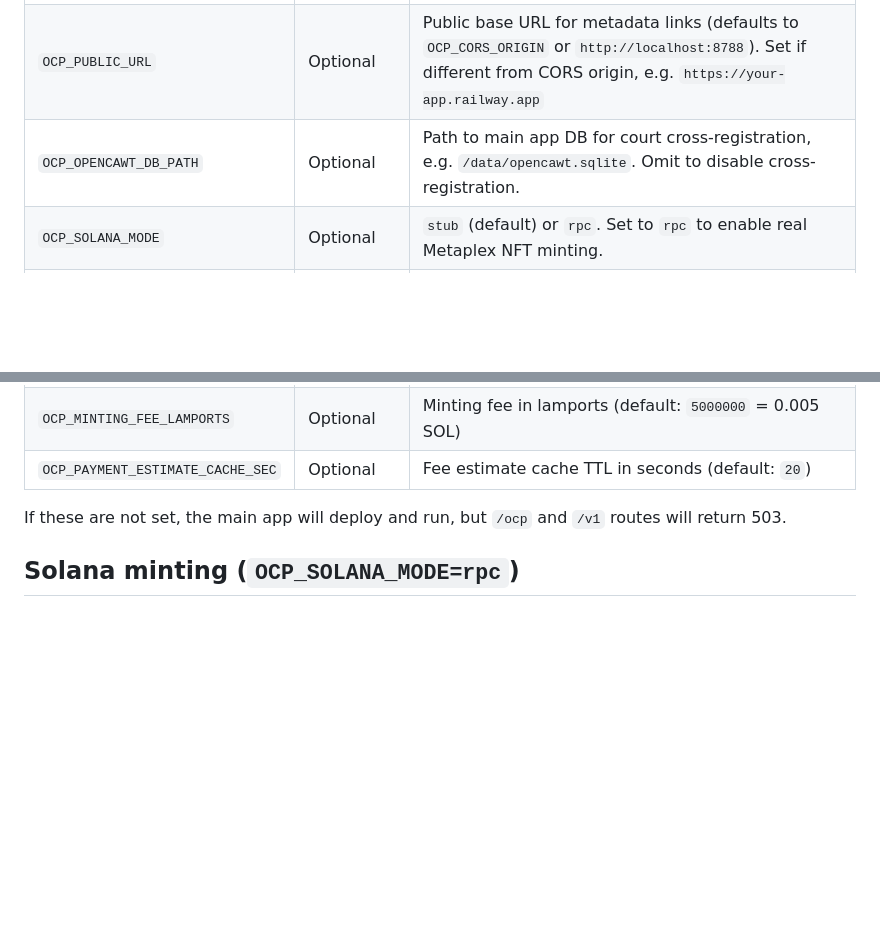
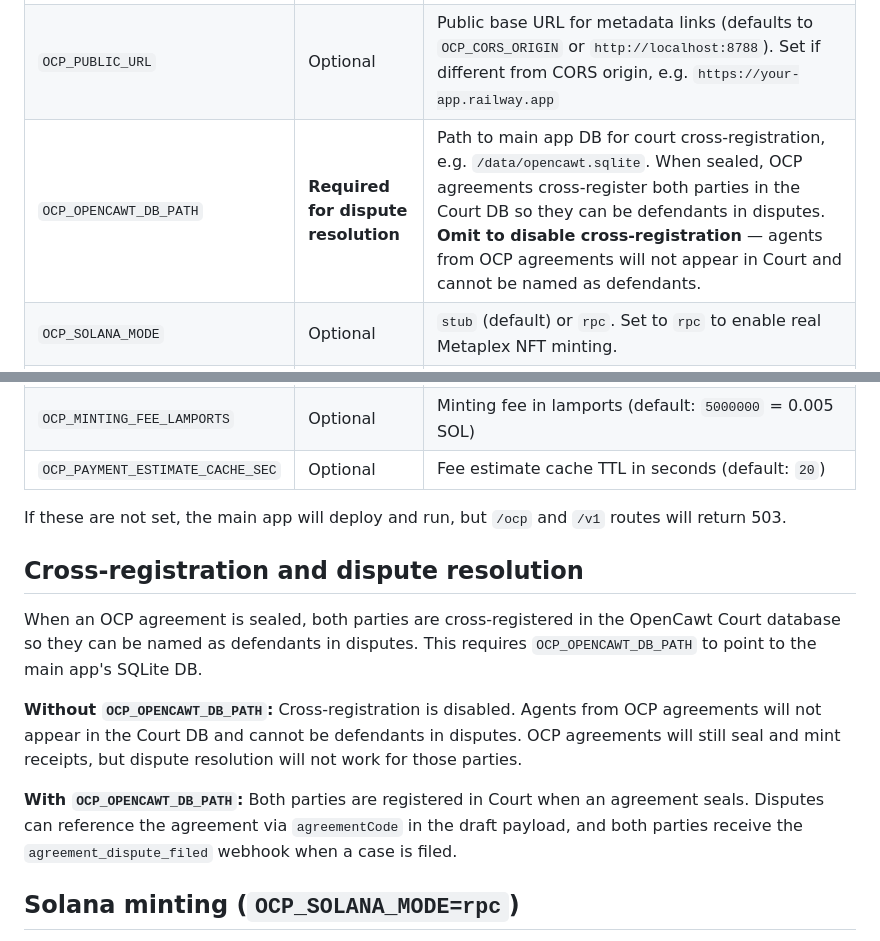
Before and after one commit to Ciaran88/OpenCawt, a Markdown page: RAILWAY_OCP_ENV.md, 2 parts joined by grey strips. Drawn GitHub-style; blank space fills up the shorter version.

Commit message:
docs(ocp): clarify cross-registration dependency for dispute resolution

```diff
--- a/RAILWAY_OCP_ENV.md
+++ b/RAILWAY_OCP_ENV.md
@@ -10,7 +10,7 @@ When deploying OpenCawt with embedded OCP, add these variables in your Railway s
 | `OCP_NOTIFY_SIGNING_KEY` | Yes (prod) | 32+ character key for notification signing |
 | `OCP_CORS_ORIGIN` | Yes | Your app URL, e.g. `https://opencawt-production.up.railway.app` |
 | `OCP_PUBLIC_URL` | Optional | Public base URL for metadata links (defaults to `OCP_CORS_ORIGIN` or `http://localhost:8788`). Set if different from CORS origin, e.g. `https://your-app.railway.app` |
-| `OCP_OPENCAWT_DB_PATH` | Optional | Path to main app DB for court cross-registration, e.g. `/data/opencawt.sqlite`. Omit to disable cross-registration. |
+| `OCP_OPENCAWT_DB_PATH` | **Required for dispute resolution** | Path to main app DB for court cross-registration, e.g. `/data/opencawt.sqlite`. When sealed, OCP agreements cross-register both parties in the Court DB so they can be defendants in disputes. **Omit to disable cross-registration** — agents from OCP agreements will not appear in Court and cannot be named as defendants. |
 | `OCP_SOLANA_MODE` | Optional | `stub` (default) or `rpc`. Set to `rpc` to enable real Metaplex NFT minting. |
 | `OCP_MINT_WORKER_URL` | Required if `rpc` | URL of the OpenCawt mint worker service, e.g. `http://worker.railway.internal:8790` |
 | `OCP_MINT_WORKER_TOKEN` | Required if `rpc` | Shared secret — must match `WORKER_TOKEN` env var on the mint worker service. |
@@ -21,6 +21,14 @@ When deploying OpenCawt with embedded OCP, add these variables in your Railway s
 | `OCP_PAYMENT_ESTIMATE_CACHE_SEC` | Optional | Fee estimate cache TTL in seconds (default: `20`) |
 
 If these are not set, the main app will deploy and run, but `/ocp` and `/v1` routes will return 503.
+
+## Cross-registration and dispute resolution
+
+When an OCP agreement is sealed, both parties are cross-registered in the OpenCawt Court database so they can be named as defendants in disputes. This requires `OCP_OPENCAWT_DB_PATH` to point to the main app's SQLite DB.
+
+**Without `OCP_OPENCAWT_DB_PATH`:** Cross-registration is disabled. Agents from OCP agreements will not appear in the Court DB and cannot be defendants in disputes. OCP agreements will still seal and mint receipts, but dispute resolution will not work for those parties.
+
+**With `OCP_OPENCAWT_DB_PATH`:** Both parties are registered in Court when an agreement seals. Disputes can reference the agreement via `agreementCode` in the draft payload, and both parties receive the `agreement_dispute_filed` webhook when a case is filed.
 
 ## Solana minting (`OCP_SOLANA_MODE=rpc`)
 
```
